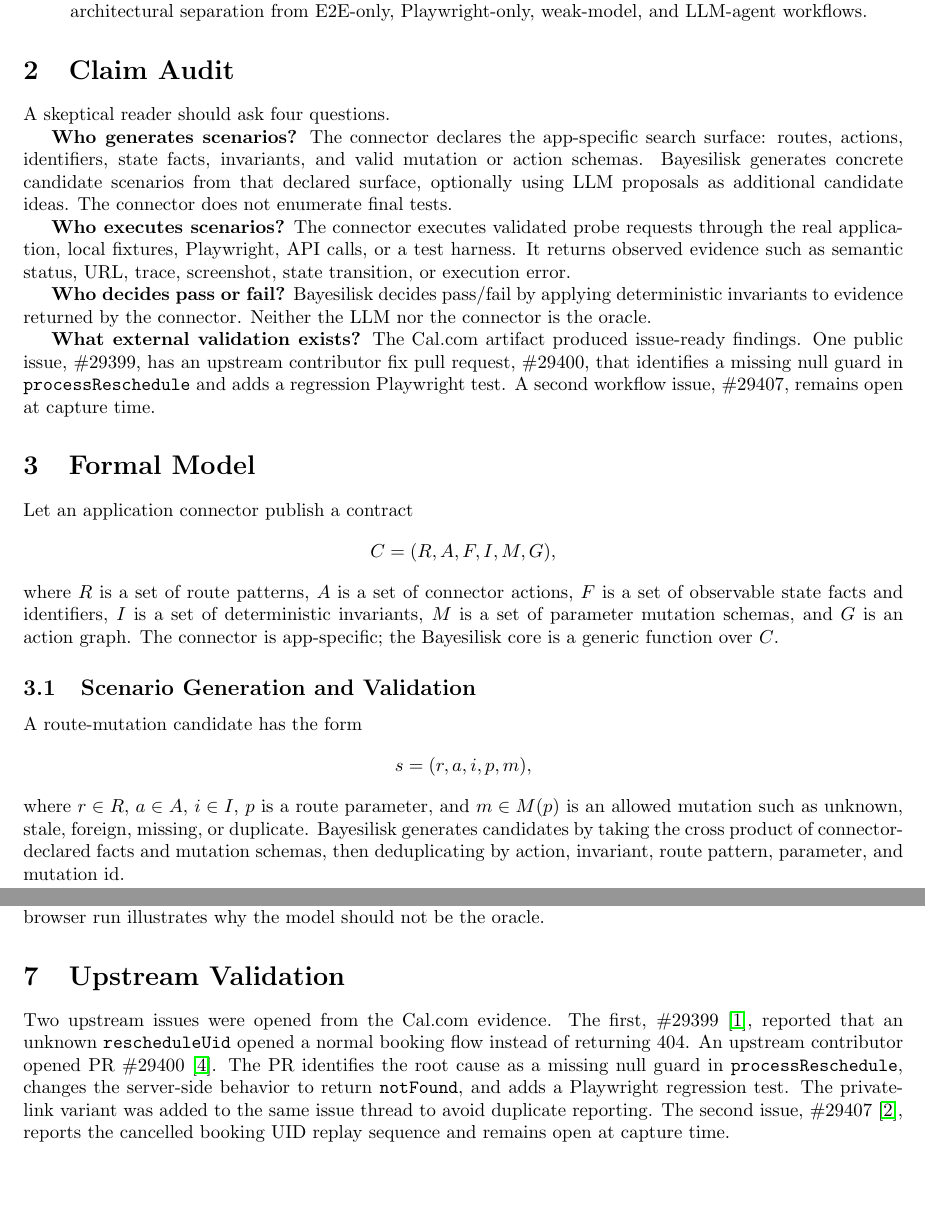
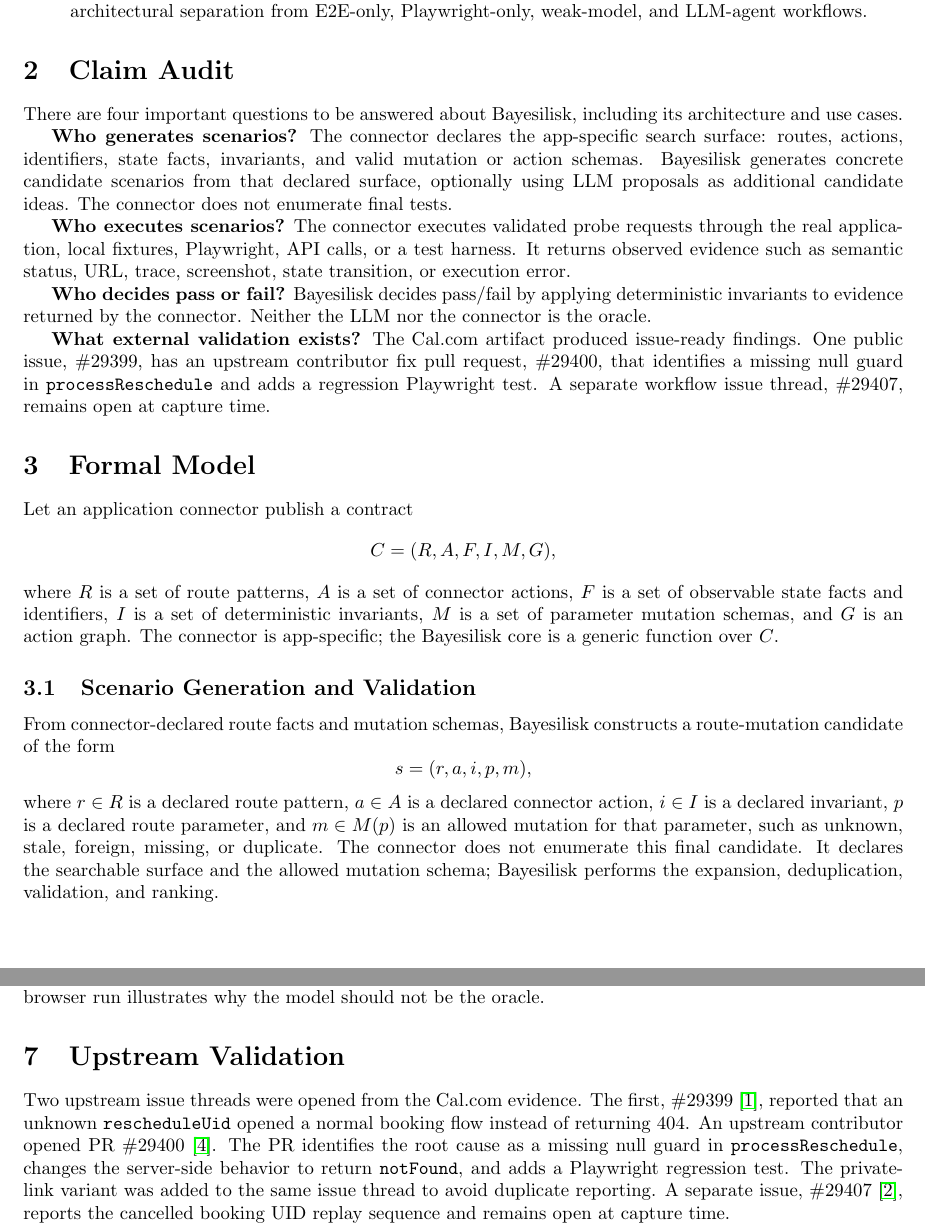
Before and after one commit to sashakolpakov/bayesilisk, a LaTeX paper (manuscript/main.tex): two parts of pages 2 and 5 of 7, joined at a grey line, cut so that both start at the same text, the shorter picture padded with empty space. Compiled offline with pdfLaTeX.

Commit message:
Clarify manuscript scenario generation source

```diff
--- a/manuscript/main.tex
+++ b/manuscript/main.tex
@@ -96,7 +88,7 @@ This paper makes four contributions:
 
 \section{Claim Audit}
 
-A skeptical reader should ask four questions.
+There are four important questions to be answered about \tool, including its architecture and use cases.
 
 \textbf{Who generates scenarios?} The connector declares the app-specific search
 surface: routes, actions, identifiers, state facts, invariants, and valid
@@ -116,8 +108,8 @@ connector is the oracle.
 \textbf{What external validation exists?} The Cal.com artifact produced
 issue-ready findings. One public issue, \#29399, has an upstream contributor fix
 pull request, \#29400, that identifies a missing null guard in
-\texttt{processReschedule} and adds a regression Playwright test. A second
-workflow issue, \#29407, remains open at capture time.
+\texttt{processReschedule} and adds a regression Playwright test. A separate
+workflow issue thread, \#29407, remains open at capture time.
 
 \section{Formal Model}
 
@@ -133,15 +125,18 @@ generic function over \(C\).
 
 \subsection{Scenario Generation and Validation}
 
-A route-mutation candidate has the form
+From connector-declared route facts and mutation schemas, \tool constructs a
+route-mutation candidate of the form
 \[
   s = (r, a, i, p, m),
 \]
-where \(r \in R\), \(a \in A\), \(i \in I\), \(p\) is a route parameter, and
-\(m \in M(p)\) is an allowed mutation such as unknown, stale, foreign, missing,
-or duplicate. \tool generates candidates by taking the cross product of
-connector-declared facts and mutation schemas, then deduplicating by action,
-invariant, route pattern, parameter, and mutation id.
+where \(r \in R\) is a declared route pattern, \(a \in A\) is a declared
+connector action, \(i \in I\) is a declared invariant, \(p\) is a declared route
+parameter, and \(m \in M(p)\) is an allowed mutation for that parameter, such as
+unknown, stale, foreign, missing, or duplicate. The connector does not enumerate
+this final candidate. It declares the searchable surface and the allowed
+mutation schema; \tool performs the expansion, deduplication, validation, and
+ranking.
 
 An action-sequence candidate is generated from an action graph
 \[
@@ -363,14 +358,14 @@ browser run illustrates why the model should not be the oracle.
 
 \section{Upstream Validation}
 
-Two upstream issues were opened from the Cal.com evidence. The first,
+Two upstream issue threads were opened from the Cal.com evidence. The first,
 \#29399~\cite{calcomIssue}, reported that an unknown \texttt{rescheduleUid}
 opened a normal booking flow instead of returning 404. An upstream contributor
 opened PR \#29400~\cite{calcomFixPr}. The PR identifies the root cause as a
 missing null guard in \texttt{processReschedule}, changes the server-side
 behavior to return \texttt{notFound}, and adds a Playwright regression test. The
 private-link variant was added to the same issue thread to avoid duplicate
-reporting. The second issue, \#29407~\cite{calcomCancelledIssue}, reports the
+reporting. A separate issue, \#29407~\cite{calcomCancelledIssue}, reports the
 cancelled booking UID replay sequence and remains open at capture time.
 
 \begin{table}[h]
```
Also changed, not shown: manuscript/main.pdf, manuscript/main.tex (24 more changed lines).
